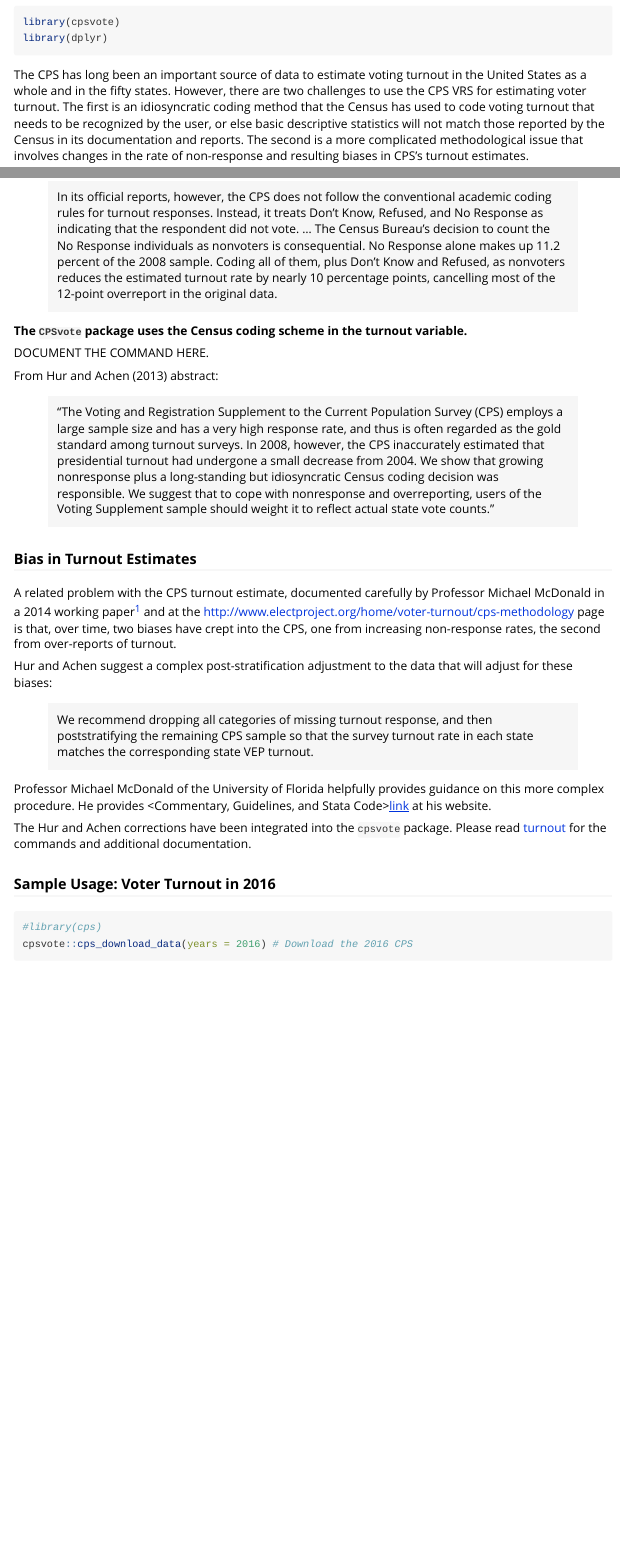
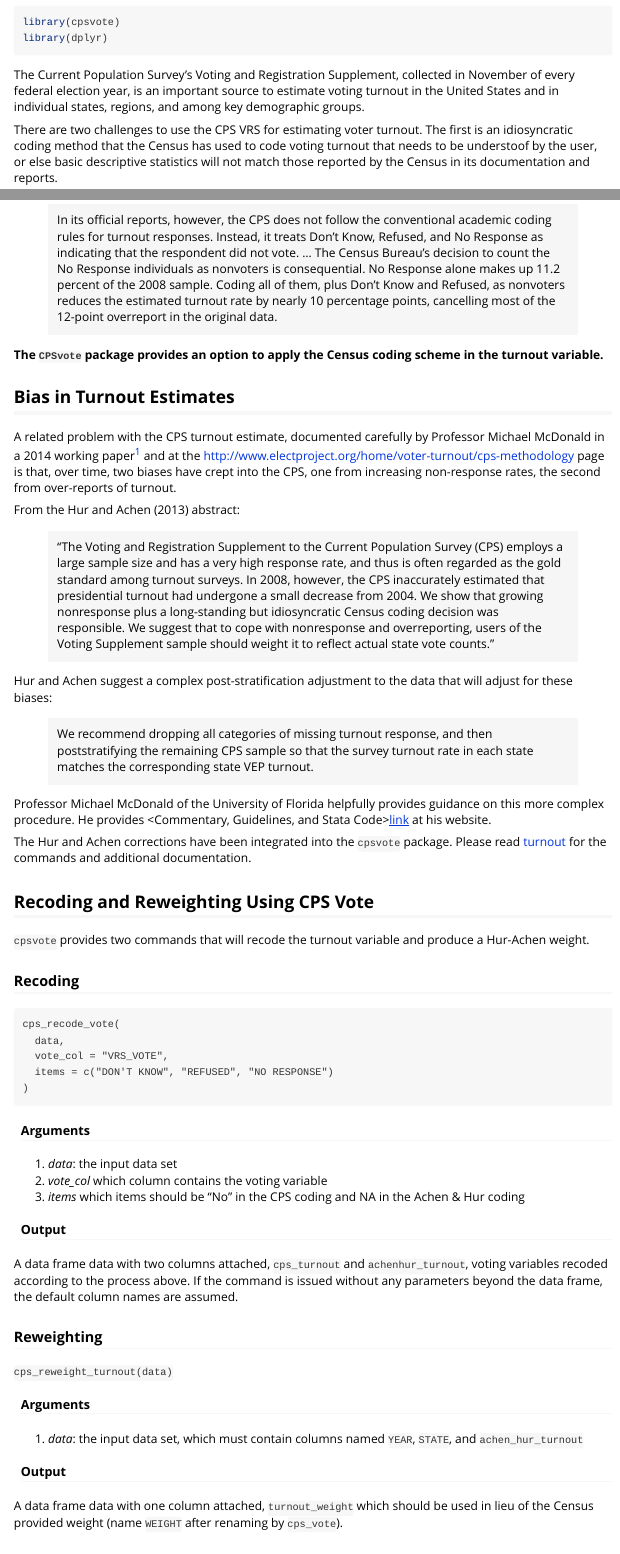
Before and after one commit to Reed-EVIC/cpsvote, an R Markdown document (vignettes/turnout.Rmd): the page in a window 1100 px wide, from 70 px down, and a second part further down, joined at a grey line. Rendered offline with R 4.5, knitr and Pandoc, with nearby package versions; some code elsewhere in the file could not run offline; long lines of code are wrapped.

Commit message:
Modifications mainly to the turnout vignette.

````diff
--- a/vignettes/turnout.Rmd
+++ b/vignettes/turnout.Rmd
@@ -22,8 +22,11 @@ library(cpsvote)
 library(dplyr)
 ```
 
-The CPS has long been an important source of data to estimate voting turnout in the United States as a whole
-and in the fifty states. However, there are two challenges to use the CPS VRS for estimating voter turnout.
+The Current Population Survey's Voting and Registration Supplement, collected in November of every
+federal election year, is an important source to estimate voting turnout in the United States
+and in individual states, regions, and among key demographic groups.
+
+There are two challenges to use the CPS VRS for estimating voter turnout.
 The first is an idiosyncratic coding method that the Census has used to code voting turnout that needs to be
-recognized by the user, or else basic descriptive statistics will not match those reported by the Census in
-its documentation and reports. The second is a more complicated methodological issue that involves changes
+understoof by the user, or else basic descriptive statistics will not match those reported by the Census in
+its documentation and reports.
@@ -66,18 +70,15 @@ Because some users of the `CPSvote` package may not be able to access this artic
 
 >In its official reports, however, the CPS does not follow the conventional academic coding rules for turnout responses. Instead, it treats Don’t Know, Refused, and No Response as indicating that the respondent did not vote. ... The Census Bureau’s decision to count the No Response individuals as nonvoters is consequential. No Response alone makes up 11.2 percent of the 2008 sample. Coding all of them, plus Don’t Know and Refused, as nonvoters reduces the estimated turnout rate by nearly 10 percentage points, cancelling most of the 12-point overreport in the original data.
 
-**The `CPSvote` package uses the Census coding scheme in the turnout variable.**
+**The `CPSvote` package provides an option to apply the Census coding scheme in the turnout variable.**
 
-DOCUMENT THE COMMAND HERE.
+## Bias in Turnout Estimates
 
-From Hur and Achen (2013) abstract:
+A related problem with the CPS turnout estimate, documented carefully by Professor Michael McDonald in a 2014 working paper^[Michael McDonald, 2014, "What's Wrong with the CPS?", Paper presented at the Annual Meeting of the American Political Science Association.] and at the [http://www.electproject.org/home/voter-turnout/cps-methodology](United States Elections Project's CPS Over-Report and Non-Response Bias Correction) page is that, over time, two biases have crept into the CPS, one from increasing non-response rates, the second from over-reports of turnout.
+
+From the Hur and Achen (2013) abstract:
 
 >"The Voting and Registration Supplement to the Current Population Survey (CPS) employs a large sample size and has a very high response rate, and thus is often regarded as the gold standard among turnout surveys. In 2008, however, the CPS inaccurately estimated that presidential turnout had undergone a small decrease from 2004. We show that growing nonresponse plus a long-standing but idiosyncratic Census coding decision was responsible. We suggest that to cope with nonresponse and overreporting, users of the Voting Supplement sample should weight it to reflect actual state vote counts."
-
-
-### Bias in Turnout Estimates
-
-A related problem with the CPS turnout estimate, documented carefully by Professor Michael McDonald in a 2014 working paper^[Michael McDonald, 2014, "What's Wrong with the CPS?", Paper presented at the Annual Meeting of the American Political Science Association.] and at the [http://www.electproject.org/home/voter-turnout/cps-methodology](United States Elections Project's CPS Over-Report and Non-Response Bias Correction) page is that, over time, two biases have crept into the CPS, one from increasing non-response rates, the second from over-reports of turnout.
 
 Hur and Achen suggest a complex post-stratification adjustment to the data that will adjust for these biases:
 
@@ -87,5 +88,40 @@ Professor Michael McDonald of the University of Florida helpfully provides guida
 
 The Hur and Achen corrections have been integrated into the `cpsvote` package. Please read [turnout](turnout.html) for the commands and additional documentation.
 
+## Recoding and Reweighting Using CPS Vote
 
-### Sample Usage: Voter Turnout in 2016
+`cpsvote` provides two commands that will recode the turnout variable and produce a Hur-Achen weight.
+
+### Recoding
+
+```
+cps_recode_vote(
+  data,
+  vote_col = "VRS_VOTE",
+  items = c("DON'T KNOW", "REFUSED", "NO RESPONSE")
+)
+```
+
+#### Arguments
+
+1. _data_: the input data set
+2. _vote_col_	which column contains the voting variable
+3. _items_	which items should be "No" in the CPS coding and NA in the Achen & Hur coding
+
+#### Output
+
+A data frame data with two columns attached, `cps_turnout` and `achenhur_turnout`, voting variables recoded according to the process above. If the command is issued without any parameters beyond the data frame,
+the default column names are assumed.
+
+### Reweighting
+
+`cps_reweight_turnout(data)`
+
+#### Arguments
+
+1. _data_: the input data set, which must contain columns named `YEAR`, `STATE`, and `achen_hur_turnout`
+
+#### Output
+
+A data frame data with one column attached, `turnout_weight` which should be used in lieu of the
+Census provided weight (name `WEIGHT` after renaming by `cps_vote`).
@@ -92,4 +132,3 @@ The Hur and Achen corrections have been integrated into the `cpsvote` package. P
 
 ```{r setup2, echo = TRUE}
 #library(cps)
-cpsvote::cps_download_data(years = 2016) # Download the 2016 CPS
````
Also changed, not shown: vignettes/cps.Rmd (+2 -1 lines), README.Rmd (line endings or trailing spaces), vignettes/turnout.Rmd (48 more changed lines).
